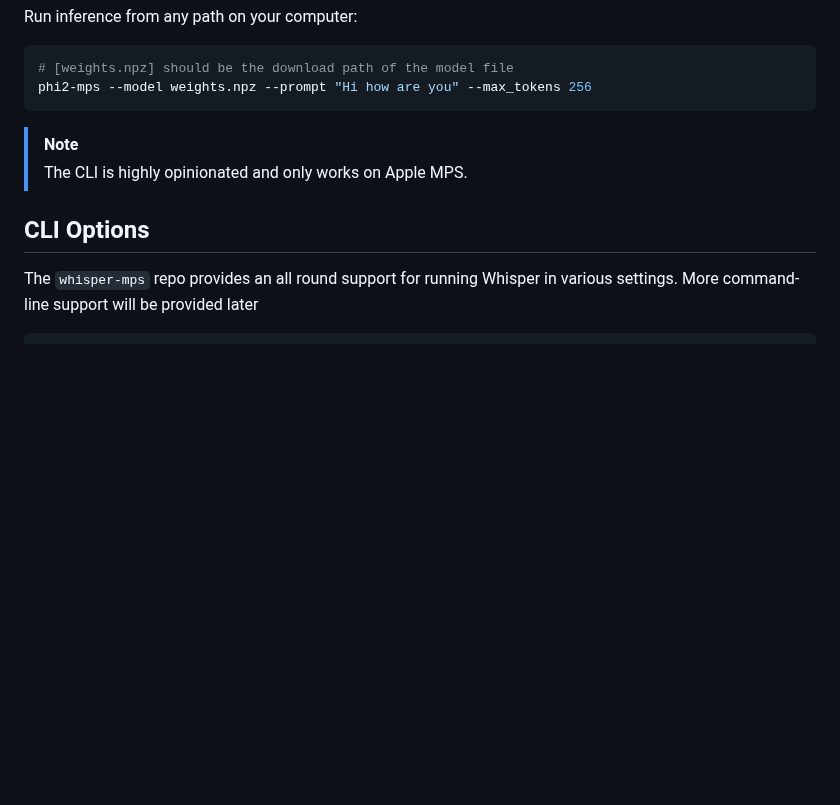
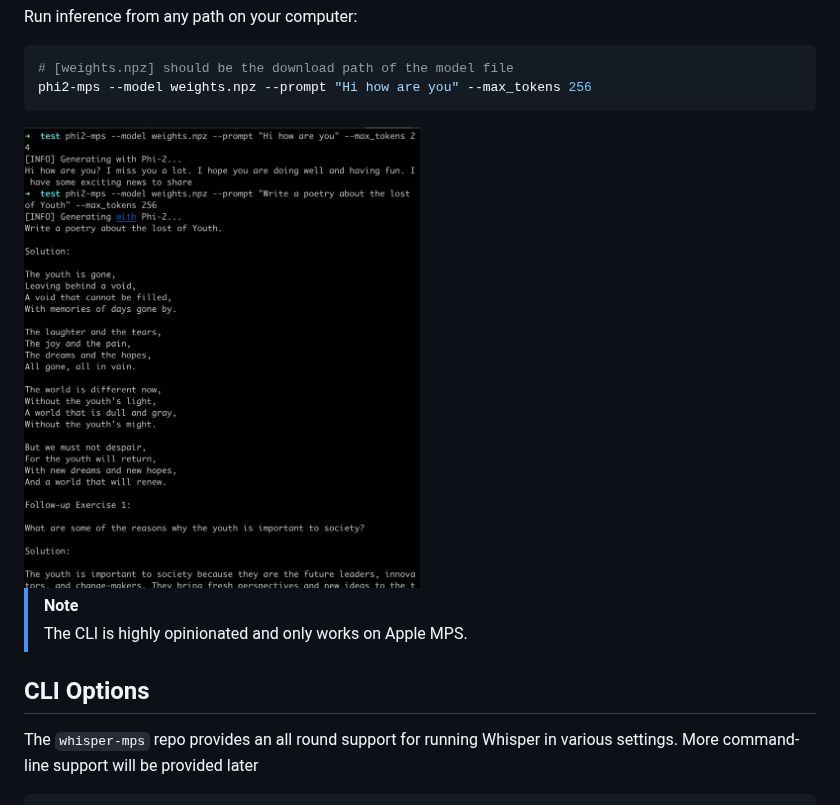
Before and after one commit to AtomGradient/phi2-mps, a Markdown page: README.md, the part around the change. Drawn GitHub-style; pictures changed too: sample.png (added); blank space fills up the shorter version.

Commit message:
add:sample

````diff
--- a/README.md
+++ b/README.md
@@ -26,6 +26,8 @@ Run inference from any path on your computer:
 # [weights.npz] should be the download path of the model file
 phi2-mps --model weights.npz --prompt "Hi how are you" --max_tokens 256
 ```
+<img src="./sample.png" alt="image" width="50%" height="auto">
+
 
 > [!NOTE]
 > The CLI is highly opinionated and only works on Apple MPS.
````
